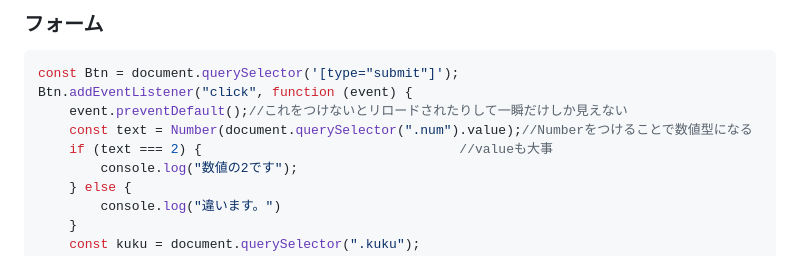
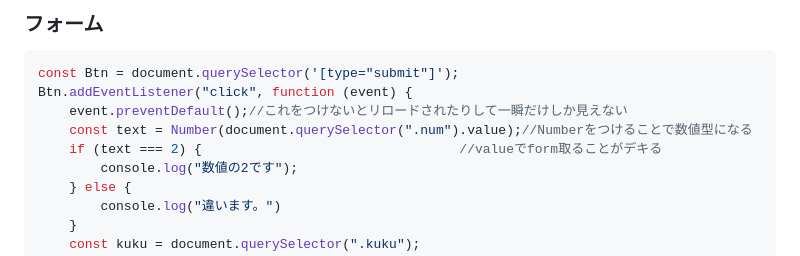
Before and after one commit to naga-ko/16_javascript-basic, a Markdown page: README.md, the part around the change. GitHub-like rendering.

Commit message:
1月11日

```diff
--- a/README.md
+++ b/README.md
@@ -59,7 +59,7 @@ const Btn = document.querySelector('[type="submit"]');
 Btn.addEventListener("click", function (event) {
     event.preventDefault();//これをつけないとリロードされたりして一瞬だけしか見えない
     const text = Number(document.querySelector(".num").value);//Numberをつけることで数値型になる
-    if (text === 2) {                                 //valueも大事
+    if (text === 2) {                                 //valueでform取ることがデキる
         console.log("数値の2です");
     } else {
         console.log("違います。")
```
